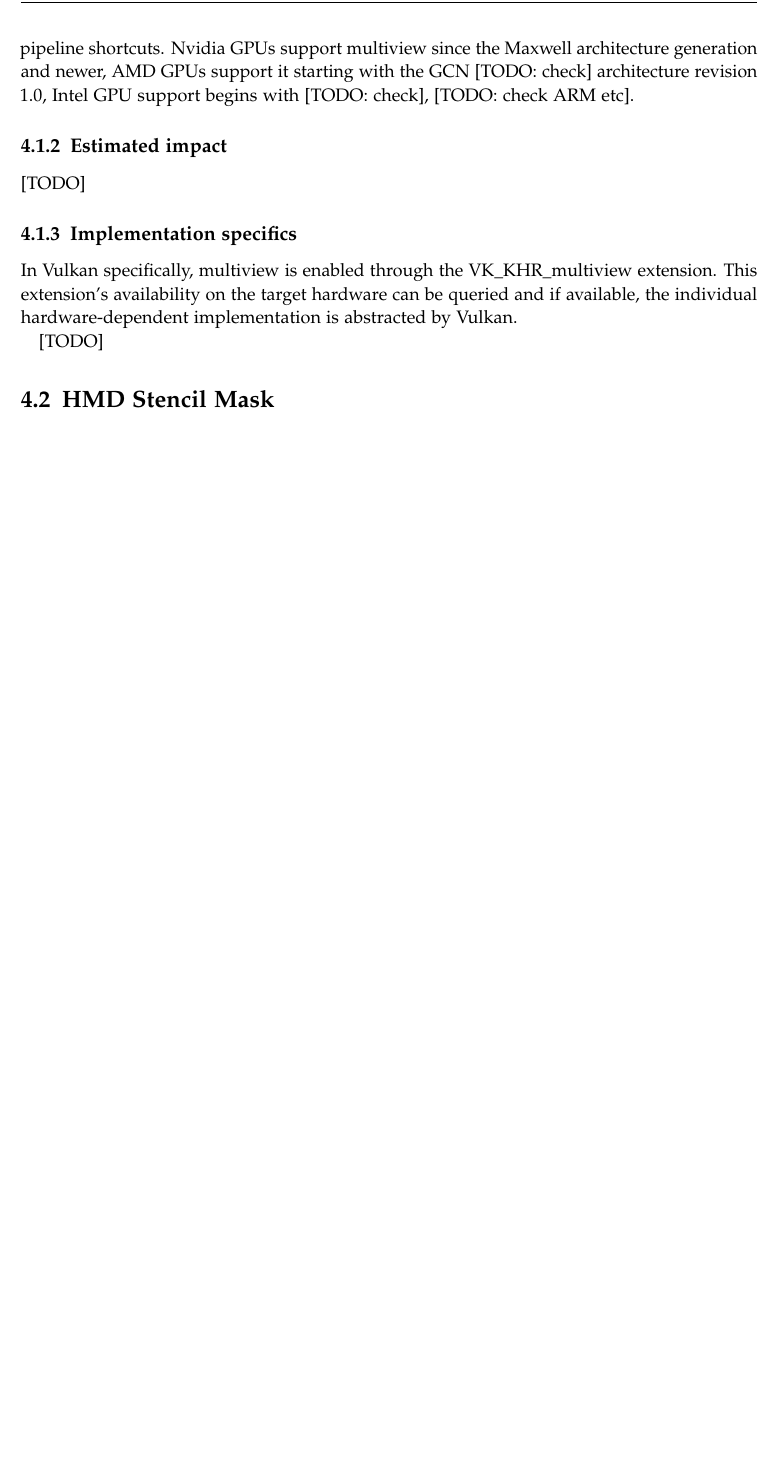
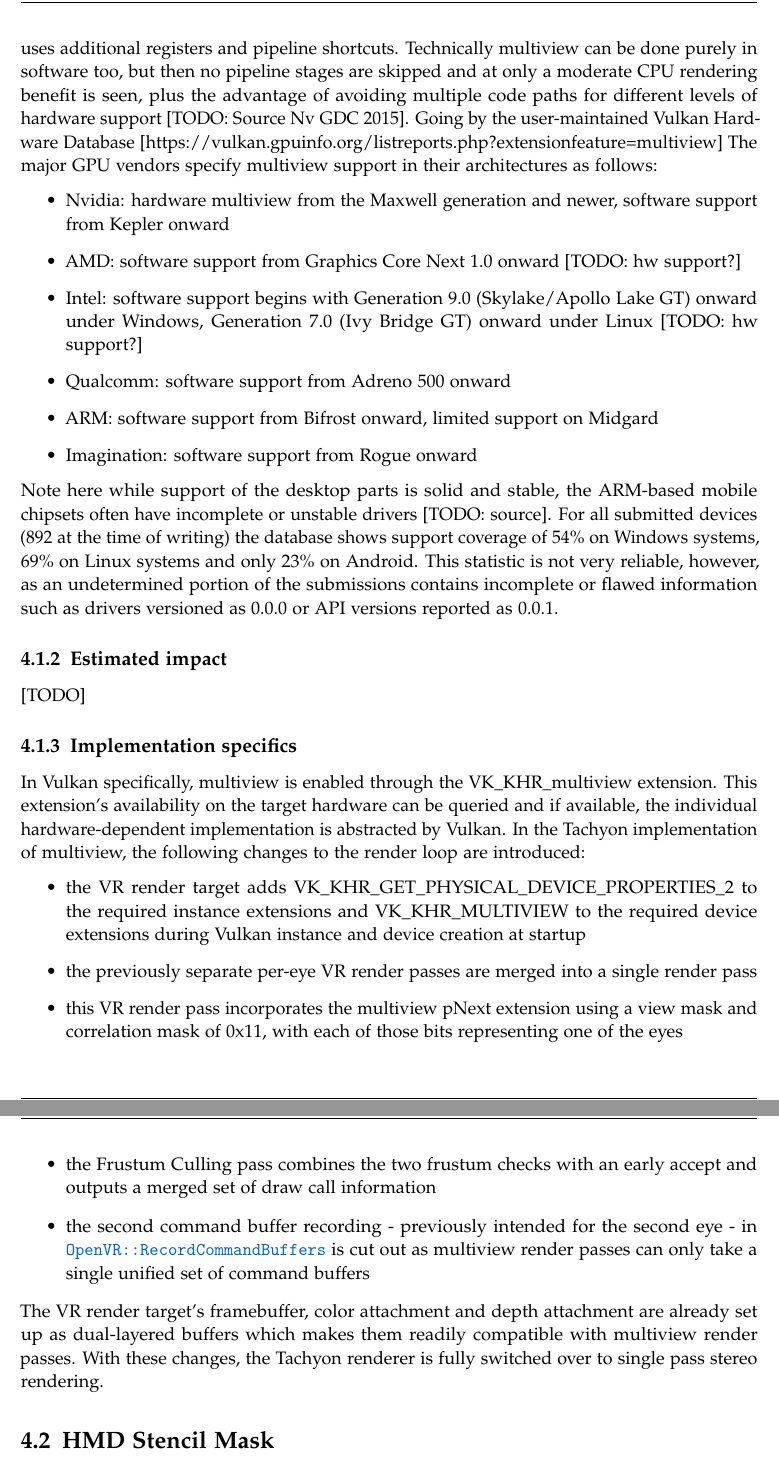
Before and after one commit to HavocInferno/VulCulling_Doc, a LaTeX thesis (Thesis/main.tex, which reads Thesis/chapters/04_Optim_Multiview.tex): part of page 21 of 26 before the commit and two parts of pages 21 and 22 of 27 after it, the two joined at a grey line, cut at the place of the change, the shorter picture padded with empty space. Compiled offline with pdfLaTeX.

Commit message:
bit of multiview stuff, not much today unfortunately

```diff
--- a/Thesis/chapters/04_Optim_Multiview.tex
+++ b/Thesis/chapters/04_Optim_Multiview.tex
@@ -18,10 +18,29 @@ The tradeoff then is that all relevant view data for each viewport has to be han
 [TODO: is there any warping happening? -> very slight artifacts possible]
-Another noteworthy constraint is that multiview rendering in its current form requires hardware support as it uses additional registers and pipeline shortcuts. Nvidia GPUs support multiview since the Maxwell architecture generation and newer, AMD GPUs support it starting with the GCN [TODO: check] architecture revision 1.0, Intel GPU support begins with [TODO: check], [TODO: check ARM etc].
+Another noteworthy constraint is that multiview rendering in its current form requires hardware support for proper operation as it uses additional registers and pipeline shortcuts. Technically multiview can be done purely in software too, but then no pipeline stages are skipped and at only a moderate CPU rendering benefit is seen, plus the advantage of avoiding multiple code paths for different levels of hardware support [TODO: Source Nv GDC 2015].
+Going by the user-maintained Vulkan Hardware Database [https://vulkan.gpuinfo.org/listreports.php?extensionfeature=multiview]
+The major GPU vendors specify multiview support in their architectures as follows:
+\begin{itemize}
+\item Nvidia: hardware multiview from the Maxwell generation and newer, software support from Kepler onward
+\item AMD: software support from Graphics Core Next 1.0 onward [TODO: hw support?]
+\item Intel: software support begins with Generation 9.0 (Skylake/Apollo Lake GT) onward under Windows, Generation 7.0 (Ivy Bridge GT) onward under Linux [TODO: hw support?]
+\item Qualcomm: software support from Adreno 500 onward
+\item ARM: software support from Bifrost onward, limited support on Midgard
+\item Imagination: software support from Rogue onward
+\end{itemize}
+Note here while support of the desktop parts is solid and stable, the ARM-based mobile chipsets often have incomplete or unstable drivers [TODO: source].
+For all submitted devices (892 at the time of writing) the database shows support coverage of 54\% on Windows systems, 69\% on Linux systems and only 23\% on Android. This statistic is not very reliable, however, as an undetermined portion of the submissions contains incomplete or flawed information such as drivers versioned as 0.0.0 or API versions reported as 0.0.1.
 
 \subsection{Estimated impact}
 [TODO]
 
 \subsection{Implementation specifics}
 In Vulkan specifically, multiview is enabled through the VK\_KHR\_multiview extension. This extension's availability on the target hardware can be queried and if available, the individual hardware-dependent implementation is abstracted by Vulkan.
-
-[TODO]
+In the Tachyon implementation of multiview, the following changes to the render loop are introduced:
+\begin{itemize}
+\item the VR render target adds VK\_KHR\_GET\_PHYSICAL\_DEVICE\_PROPERTIES\_2 to the required instance extensions and VK\_KHR\_MULTIVIEW to the required device extensions during Vulkan instance and device creation at startup
+\item the previously separate per-eye VR render passes are merged into a single render pass
+\item this VR render pass incorporates the multiview pNext extension using a view mask and correlation mask of 0x11, with each of those bits representing one of the eyes
+\item the Frustum Culling pass combines the two frustum checks with an early accept and outputs a merged set of draw call information
+\item the second command buffer recording - previously intended for the second eye - in \codeword{OpenVR::RecordCommandBuffers} is cut out as multiview render passes can only take a single unified set of command buffers
+\end{itemize}
+The VR render target's framebuffer, color attachment and depth attachment are already set up as dual-layered buffers which makes them readily compatible with multiview render passes. With these changes, the Tachyon renderer is fully switched over to single pass stereo rendering.
```
Also changed, not shown: Thesis/main.pdf, Thesis/chapters/04_Optim_Multiview.tex (4 more changed lines), 1 other file.
